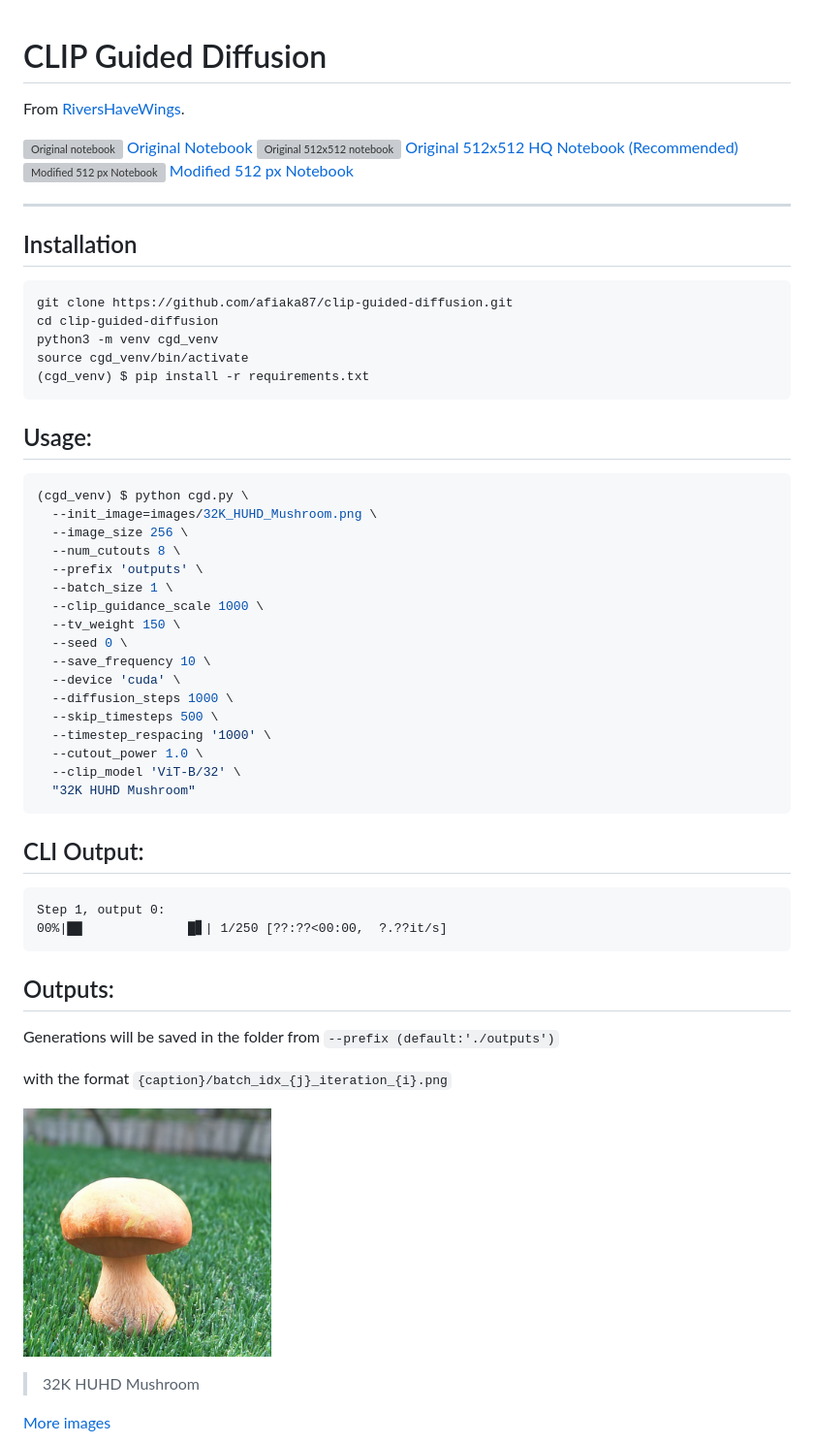
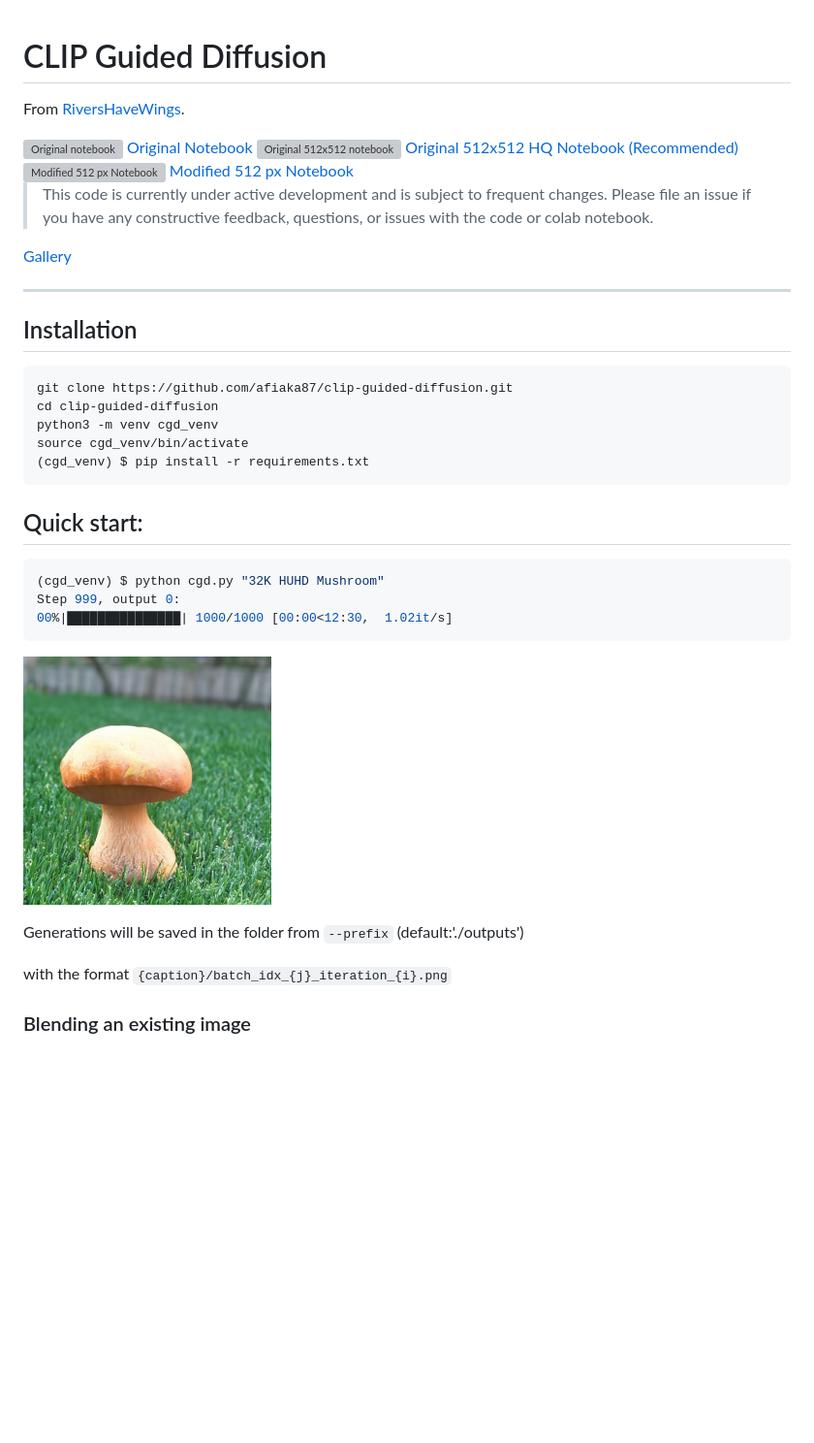
Before and after one commit to afiaka87/clip-guided-diffusion, a Markdown page: README.md, the part around one of its changes. Shown at 97% size. GitHub-like rendering; blank space fills up the shorter version; grey boxes are pictures that could not be loaded.

Commit message:
Update README. Add new samples

````diff
--- a/README.md
+++ b/README.md
@@ -1,4 +1,5 @@
 # CLIP Guided Diffusion
+
 From [RiversHaveWings](https://twitter.com/RiversHaveWings).
 
 <a href="https://colab.research.google.com/drive/12a_Wrfi2_gwwAuN3VvMTwVMz9TfqctNj?usp=sharing">
@@ -16,6 +17,9 @@ From [RiversHaveWings](https://twitter.com/RiversHaveWings).
   Modified 512 px Notebook
 </a>
 
+> This code is currently under active development and is subject to frequent changes. Please file an issue if you have any constructive feedback, questions, or issues with the code or colab notebook.
+
+[Gallery](/images/README.md)
 
 ---
 
@@ -28,40 +32,19 @@ source cgd_venv/bin/activate
 (cgd_venv) $ pip install -r requirements.txt
 ```
 
-## Usage:
+## Quick start:
+
 ```sh
-(cgd_venv) $ python cgd.py \
-  --init_image=images/32K_HUHD_Mushroom.png \
-  --image_size 256 \
-  --num_cutouts 8 \
-  --prefix 'outputs' \
-  --batch_size 1 \
-  --clip_guidance_scale 1000 \
-  --tv_weight 150 \
-  --seed 0 \
-  --save_frequency 10 \
-  --device 'cuda' \
-  --diffusion_steps 1000 \
-  --skip_timesteps 500 \
-  --timestep_respacing '1000' \
-  --cutout_power 1.0 \
-  --clip_model 'ViT-B/32' \
-  "32K HUHD Mushroom"
+(cgd_venv) $ python cgd.py "32K HUHD Mushroom"
+Step 999, output 0:
+00%|███████████████| 1000/1000 [00:00<12:30,  1.02it/s]
 ```
+![](/images/32K_HUHD_Mushroom.png?raw=true)
 
-## CLI Output:
-```
-Step 1, output 0:
-00%|██              █▋| 1/250 [??:??<00:00,  ?.??it/s]
-```
-
-## Outputs:
-Generations will be saved in the folder from `--prefix (default:'./outputs')`
+Generations will be saved in the folder from `--prefix` (default:'./outputs')
 
 with the format `{caption}/batch_idx_{j}_iteration_{i}.png`
 
-![](/images/32K_HUHD_Mushroom.png?raw=true)
-> 32K HUHD Mushroom
 
-[More images](/images/README.md)
+### Blending an existing image
 
````
Also changed, not shown: other parts of README.md (+72 -1 lines), images/32K_HUHD_Mushroom_512.png (added), images/32K_HUHD_Mushroom_64.png (added), images/a_mushroom_in_the_style_of_vangogh.png (added), 1 other file.
